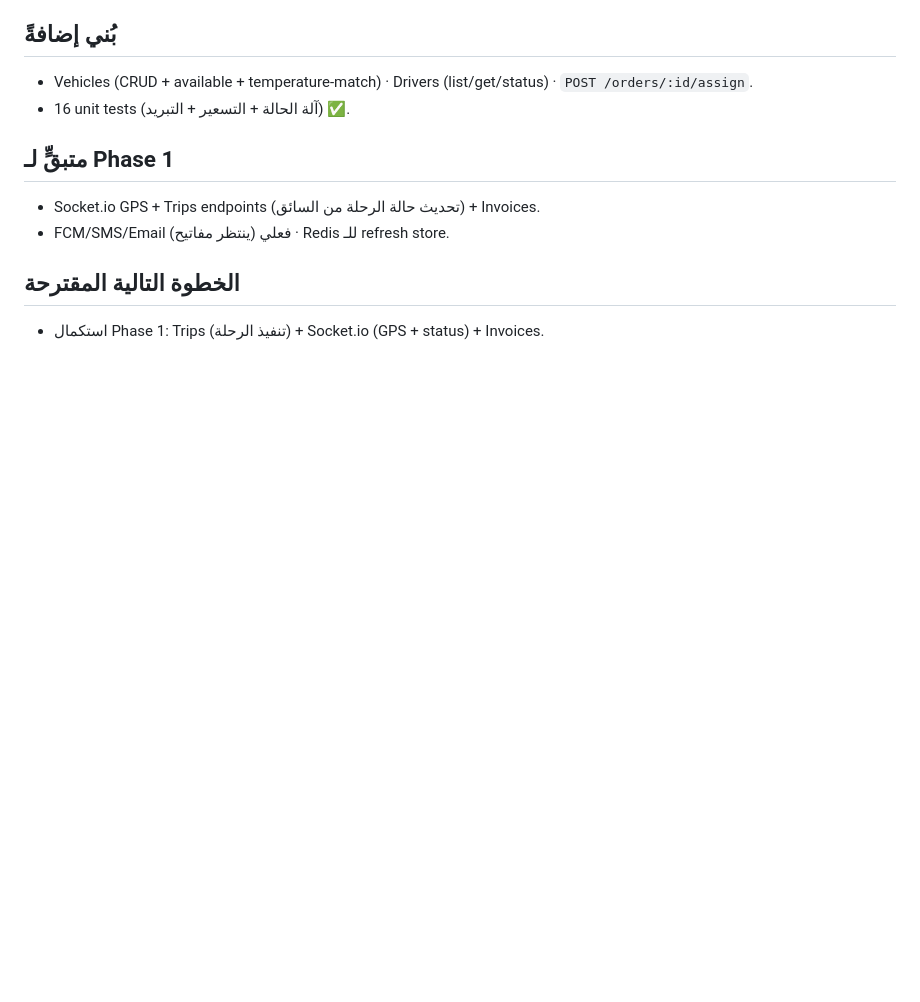
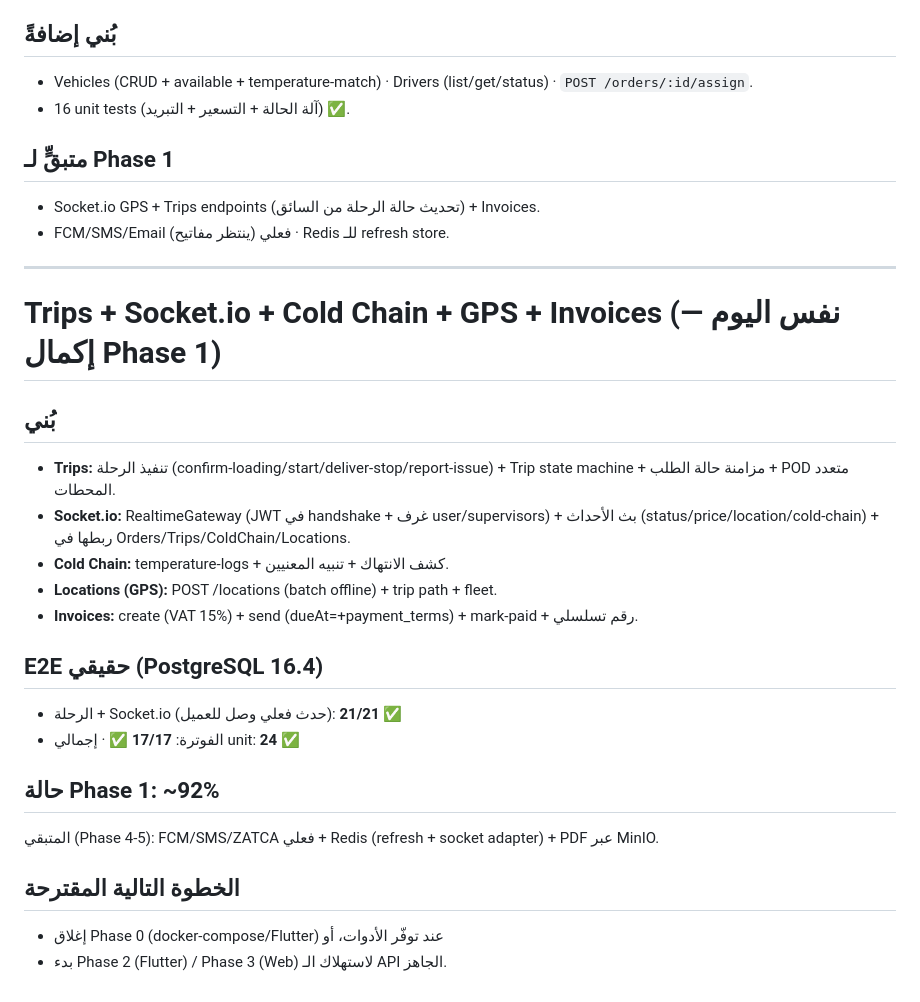
Before and after one commit to abdulrhmanmagdy1/edham-start, a Markdown page: .claude/sessions/2026-07-05.md, the part around the change. Drawn GitHub-style; blank space fills up the shorter version.

Commit message:
توثيق: إكمال Phase 1 في session 2026-07-05
Co-Authored-By: Claude Opus 4.8 (1M context) <noreply@anthropic.com>

```diff
--- a/.claude/sessions/2026-07-05.md
+++ b/.claude/sessions/2026-07-05.md
@@ -81,5 +81,24 @@
 - Socket.io GPS + Trips endpoints (تحديث حالة الرحلة من السائق) + Invoices.
 - FCM/SMS/Email فعلي (ينتظر مفاتيح) · Redis للـ refresh store.
 
+---
+
+# Trips + Socket.io + Cold Chain + GPS + Invoices (نفس اليوم — إكمال Phase 1)
+
+## بُني
+- **Trips:** تنفيذ الرحلة (confirm-loading/start/deliver-stop/report-issue) + Trip state machine + مزامنة حالة الطلب + POD متعدد المحطات.
+- **Socket.io:** RealtimeGateway (JWT في handshake + غرف user/supervisors) + بث الأحداث (status/price/location/cold-chain) + ربطها في Orders/Trips/ColdChain/Locations.
+- **Cold Chain:** temperature-logs + كشف الانتهاك + تنبيه المعنيين.
+- **Locations (GPS):** POST /locations (batch offline) + trip path + fleet.
+- **Invoices:** create (VAT 15%) + send (dueAt=+payment_terms) + mark-paid + رقم تسلسلي.
+
+## E2E حقيقي (PostgreSQL 16.4)
+- الرحلة + Socket.io (حدث فعلي وصل للعميل): **21/21 ✅**
+- الفوترة: **17/17 ✅** · إجمالي unit: **24 ✅**
+
+## حالة Phase 1: ~92%
+المتبقي (Phase 4-5): FCM/SMS/ZATCA فعلي + Redis (refresh + socket adapter) + PDF عبر MinIO.
+
 ## الخطوة التالية المقترحة
-- استكمال Phase 1: Trips (تنفيذ الرحلة) + Socket.io (GPS + status) + Invoices.
+- إغلاق Phase 0 (docker-compose/Flutter) عند توفّر الأدوات، أو
+- بدء Phase 2 (Flutter) / Phase 3 (Web) لاستهلاك الـ API الجاهز.
```
